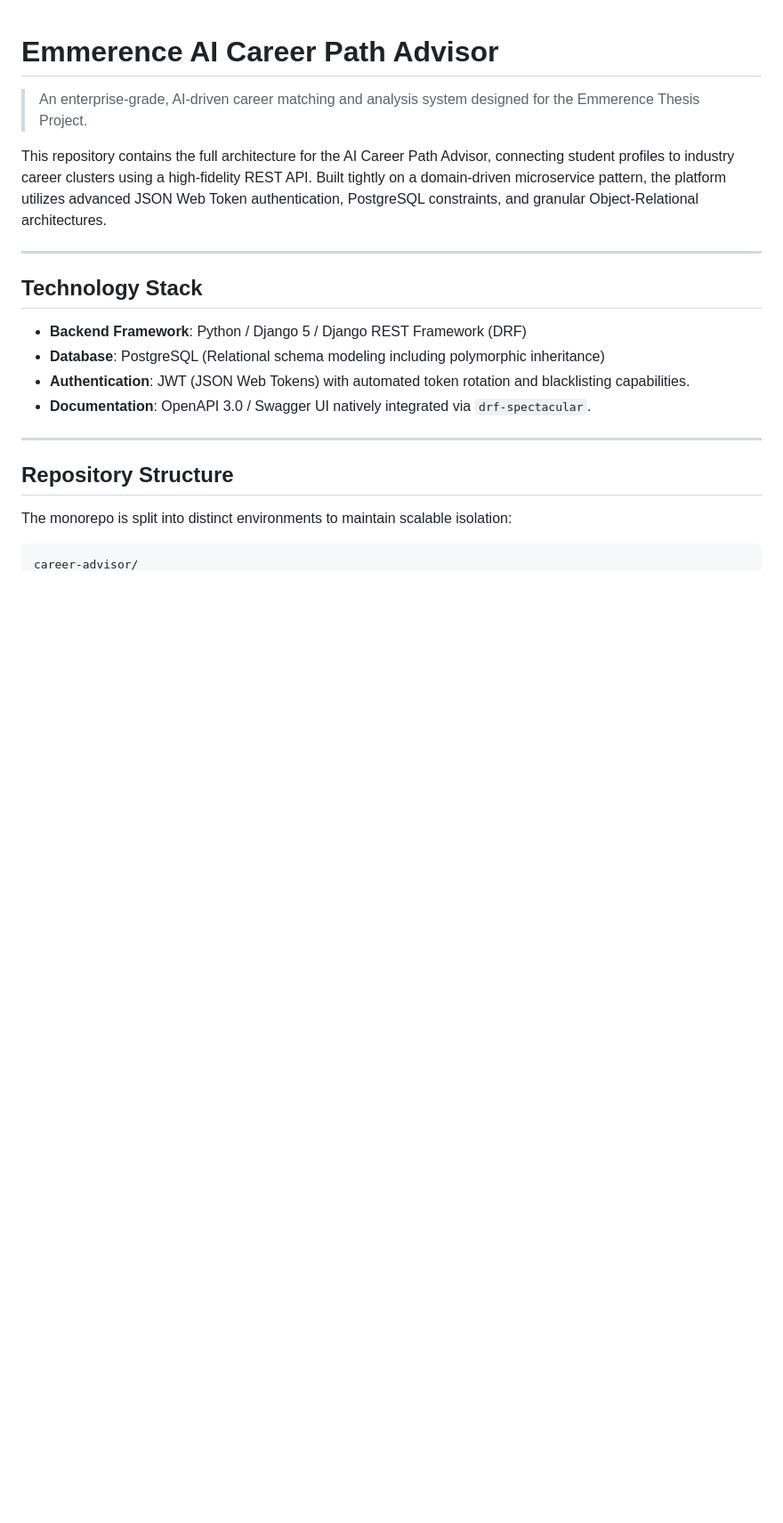
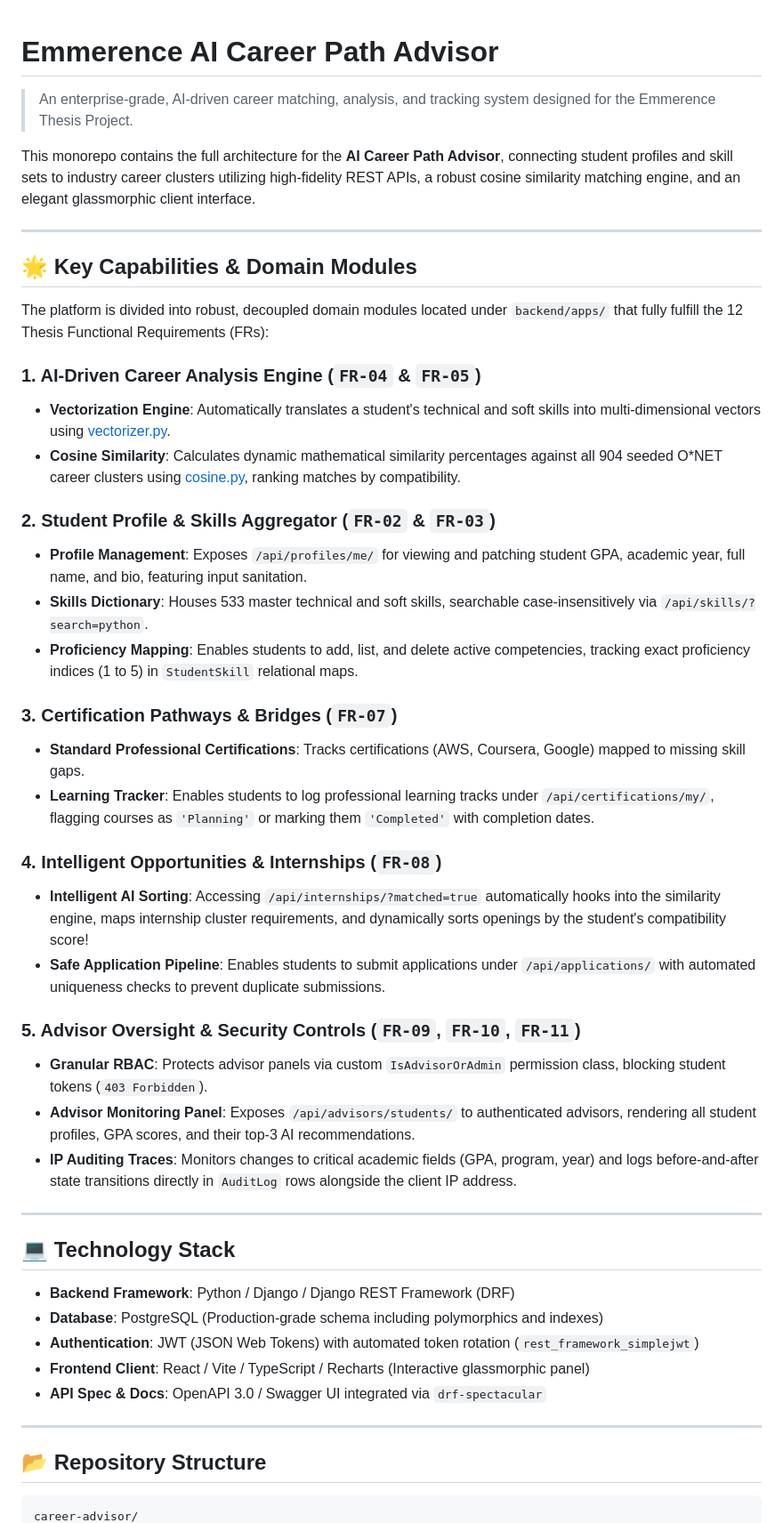
Before and after one commit to andremugabo/career-advisor, a Markdown page: README.md, the part around one of its changes. Shown at 89% size. Drawn GitHub-style; blank space fills up the shorter version.

````diff
--- a/README.md
+++ b/README.md
@@ -1,23 +1,50 @@
 # Emmerence AI Career Path Advisor
 
-> An enterprise-grade, AI-driven career matching and analysis system designed for the Emmerence Thesis Project.
+> An enterprise-grade, AI-driven career matching, analysis, and tracking system designed for the Emmerence Thesis Project.
 
-This repository contains the full architecture for the AI Career Path Advisor, connecting student profiles to industry career clusters using a high-fidelity REST API. Built tightly on a domain-driven microservice pattern, the platform utilizes advanced JSON Web Token authentication, PostgreSQL constraints, and granular Object-Relational architectures.
+This monorepo contains the full architecture for the **AI Career Path Advisor**, connecting student profiles and skill sets to industry career clusters utilizing high-fidelity REST APIs, a robust cosine similarity matching engine, and an elegant glassmorphic client interface.
 
 ---
 
-## Technology Stack
+## 🌟 Key Capabilities & Domain Modules
 
-- **Backend Framework**: Python / Django 5 / Django REST Framework (DRF)
-- **Database**: PostgreSQL (Relational schema modeling including polymorphic inheritance)
-- **Authentication**: JWT (JSON Web Tokens) with automated token rotation and blacklisting capabilities.
-- **Documentation**: OpenAPI 3.0 / Swagger UI natively integrated via `drf-spectacular`.
+The platform is divided into robust, decoupled domain modules located under `backend/apps/` that fully fulfill the 12 Thesis Functional Requirements (FRs):
+
+### 1. AI-Driven Career Analysis Engine (`FR-04` & `FR-05`)
+* **Vectorization Engine**: Automatically translates a student's technical and soft skills into multi-dimensional vectors using [vectorizer.py](file:///Users/ntgr/Desktop/This.Mac/MYPROJECT/EMMERENCE/career-advisor/backend/ai/similarity/vectorizer.py).
+* **Cosine Similarity**: Calculates dynamic mathematical similarity percentages against all 904 seeded O*NET career clusters using [cosine.py](file:///Users/ntgr/Desktop/This.Mac/MYPROJECT/EMMERENCE/career-advisor/backend/ai/similarity/cosine.py), ranking matches by compatibility.
+
+### 2. Student Profile & Skills Aggregator (`FR-02` & `FR-03`)
+* **Profile Management**: Exposes `/api/profiles/me/` for viewing and patching student GPA, academic year, full name, and bio, featuring input sanitation.
+* **Skills Dictionary**: Houses 533 master technical and soft skills, searchable case-insensitively via `/api/skills/?search=python`.
+* **Proficiency Mapping**: Enables students to add, list, and delete active competencies, tracking exact proficiency indices (1 to 5) in `StudentSkill` relational maps.
+
+### 3. Certification Pathways & Bridges (`FR-07`)
+* **Standard Professional Certifications**: Tracks certifications (AWS, Coursera, Google) mapped to missing skill gaps.
+* **Learning Tracker**: Enables students to log professional learning tracks under `/api/certifications/my/`, flagging courses as `'Planning'` or marking them `'Completed'` with completion dates.
+
+### 4. Intelligent Opportunities & Internships (`FR-08`)
+* **Intelligent AI Sorting**: Accessing `/api/internships/?matched=true` automatically hooks into the similarity engine, maps internship cluster requirements, and dynamically sorts openings by the student's compatibility score!
+* **Safe Application Pipeline**: Enables students to submit applications under `/api/applications/` with automated uniqueness checks to prevent duplicate submissions.
+
+### 5. Advisor Oversight & Security Controls (`FR-09`, `FR-10`, `FR-11`)
+* **Granular RBAC**: Protects advisor panels via custom `IsAdvisorOrAdmin` permission class, blocking student tokens (`403 Forbidden`).
+* **Advisor Monitoring Panel**: Exposes `/api/advisors/students/` to authenticated advisors, rendering all student profiles, GPA scores, and their top-3 AI recommendations.
+* **IP Auditing Traces**: Monitors changes to critical academic fields (GPA, program, year) and logs before-and-after state transitions directly in `AuditLog` rows alongside the client IP address.
 
 ---
 
-## Repository Structure
+## 💻 Technology Stack
 
-The monorepo is split into distinct environments to maintain scalable isolation:
+* **Backend Framework**: Python / Django / Django REST Framework (DRF)
+* **Database**: PostgreSQL (Production-grade schema including polymorphics and indexes)
+* **Authentication**: JWT (JSON Web Tokens) with automated token rotation (`rest_framework_simplejwt`)
+* **Frontend Client**: React / Vite / TypeScript / Recharts (Interactive glassmorphic panel)
+* **API Spec & Docs**: OpenAPI 3.0 / Swagger UI integrated via `drf-spectacular`
+
+---
+
+## 📂 Repository Structure
 
 ```text
 career-advisor/
````
Also changed, not shown: other parts of README.md (+61 -50 lines).
